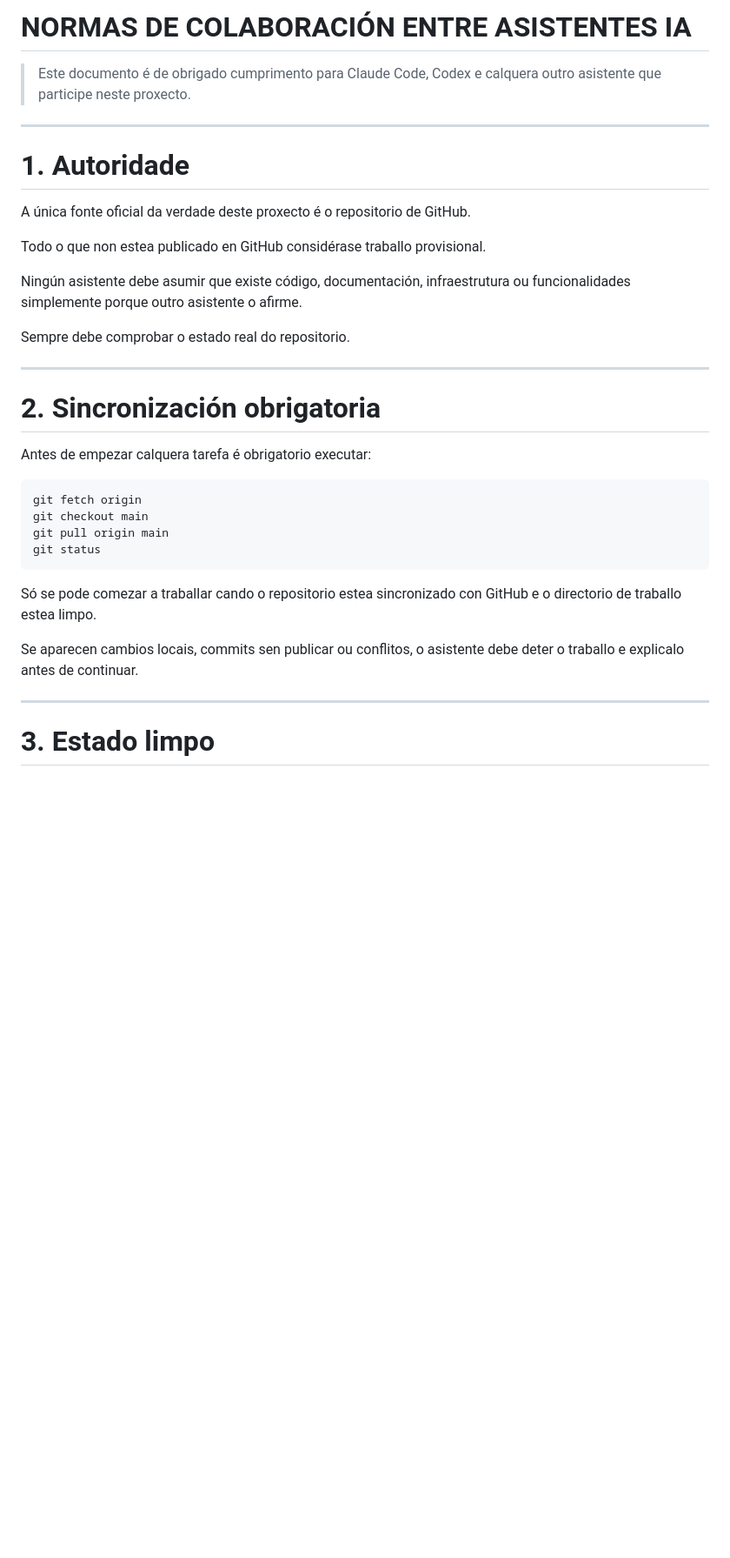
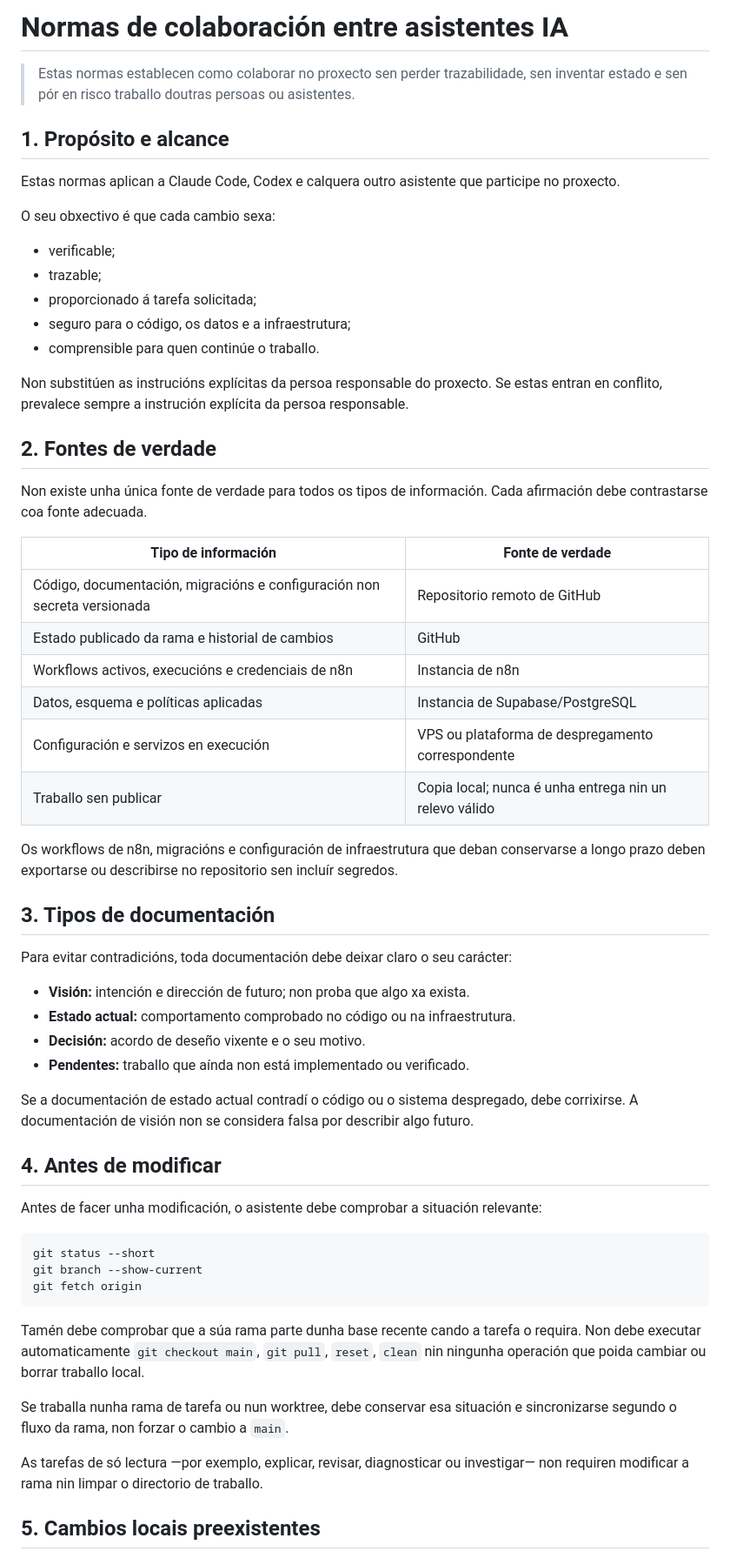
Before and after one commit to GusTempranillo/que-comemos-hoxe, a Markdown page: NORMAS DE COLABORACIÓN ENTRE ASISTENTES IA.md, the part around one of its changes. Shown at 87% size. Drawn GitHub-style; blank space fills up the shorter version.

````diff
--- a/NORMAS DE COLABORACIÓN ENTRE ASISTENTES IA.md
+++ b/NORMAS DE COLABORACIÓN ENTRE ASISTENTES IA.md
@@ -1,37 +1,62 @@
-# NORMAS DE COLABORACIÓN ENTRE ASISTENTES IA
+# Normas de colaboración entre asistentes IA
 
-> Este documento é de obrigado cumprimento para Claude Code, Codex e calquera outro asistente que participe neste proxecto.
+> Estas normas establecen como colaborar no proxecto sen perder trazabilidade, sen inventar estado e sen pór en risco traballo doutras persoas ou asistentes.
 
----
+## 1. Propósito e alcance
 
-# 1. Autoridade
+Estas normas aplican a Claude Code, Codex e calquera outro asistente que participe no proxecto.
 
-A única fonte oficial da verdade deste proxecto é o repositorio de GitHub.
+O seu obxectivo é que cada cambio sexa:
 
-Todo o que non estea publicado en GitHub considérase traballo provisional.
+- verificable;
+- trazable;
+- proporcionado á tarefa solicitada;
+- seguro para o código, os datos e a infraestrutura;
+- comprensible para quen continúe o traballo.
 
-Ningún asistente debe asumir que existe código, documentación, infraestrutura ou funcionalidades simplemente porque outro asistente o afirme.
+Non substitúen as instrucións explícitas da persoa responsable do proxecto. Se estas entran en conflito, prevalece sempre a instrución explícita da persoa responsable.
 
-Sempre debe comprobar o estado real do repositorio.
+## 2. Fontes de verdade
 
----
+Non existe unha única fonte de verdade para todos os tipos de información. Cada afirmación debe contrastarse coa fonte adecuada.
 
-# 2. Sincronización obrigatoria
+| Tipo de información | Fonte de verdade |
+| --- | --- |
+| Código, documentación, migracións e configuración non secreta versionada | Repositorio remoto de GitHub |
+| Estado publicado da rama e historial de cambios | GitHub |
+| Workflows activos, execucións e credenciais de n8n | Instancia de n8n |
+| Datos, esquema e políticas aplicadas | Instancia de Supabase/PostgreSQL |
+| Configuración e servizos en execución | VPS ou plataforma de despregamento correspondente |
+| Traballo sen publicar | Copia local; nunca é unha entrega nin un relevo válido |
 
-Antes de empezar calquera tarefa é obrigatorio executar:
+Os workflows de n8n, migracións e configuración de infraestrutura que deban conservarse a longo prazo deben exportarse ou describirse no repositorio sen incluír segredos.
+
+## 3. Tipos de documentación
+
+Para evitar contradicións, toda documentación debe deixar claro o seu carácter:
+
+- **Visión:** intención e dirección de futuro; non proba que algo xa exista.
+- **Estado actual:** comportamento comprobado no código ou na infraestrutura.
+- **Decisión:** acordo de deseño vixente e o seu motivo.
+- **Pendentes:** traballo que aínda non está implementado ou verificado.
+
+Se a documentación de estado actual contradí o código ou o sistema despregado, debe corrixirse. A documentación de visión non se considera falsa por describir algo futuro.
+
+## 4. Antes de modificar
+
+Antes de facer unha modificación, o asistente debe comprobar a situación relevante:
 
 ```bash
+git status --short
+git branch --show-current
 git fetch origin
-git checkout main
-git pull origin main
-git status
 ```
 
-Só se pode comezar a traballar cando o repositorio estea sincronizado con GitHub e o directorio de traballo estea limpo.
+Tamén debe comprobar que a súa rama parte dunha base recente cando a tarefa o requira. Non debe executar automaticamente `git checkout main`, `git pull`, `reset`, `clean` nin ningunha operación que poida cambiar ou borrar traballo local.
 
-Se aparecen cambios locais, commits sen publicar ou conflitos, o asistente debe deter o traballo e explicalo antes de continuar.
+Se traballa nunha rama de tarefa ou nun worktree, debe conservar esa situación e sincronizarse segundo o fluxo da rama, non forzar o cambio a `main`.
 
----
+As tarefas de só lectura —por exemplo, explicar, revisar, diagnosticar ou investigar— non requiren modificar a rama nin limpar o directorio de traballo.
 
-# 3. Estado limpo
+## 5. Cambios locais preexistentes
 
````
Also changed, not shown: other parts of NORMAS DE COLABORACIÓN ENTRE ASISTENTES IA.md (+99 -136 lines).
